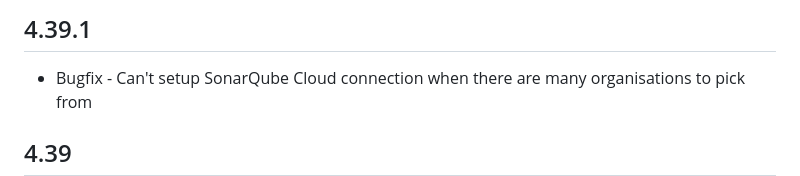
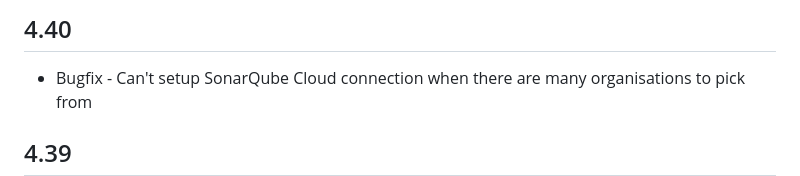
Before and after one commit to SonarSource/sonarlint-vscode, a Markdown page: CHANGELOG.md, the part around the change. GitHub-like rendering.

Commit message:
SLVSCODE-1530 Change version for bugfix

```diff
--- a/CHANGELOG.md
+++ b/CHANGELOG.md
@@ -1,4 +1,4 @@
-## 4.39.1
+## 4.40
 
 * Bugfix - Can't setup SonarQube Cloud connection when there are many organisations to pick from
 
```
